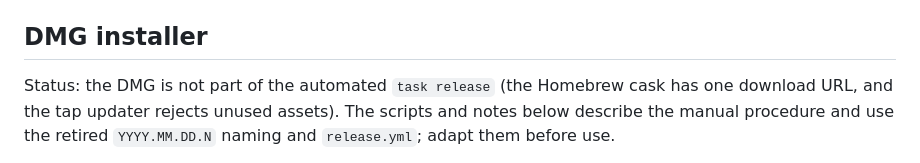
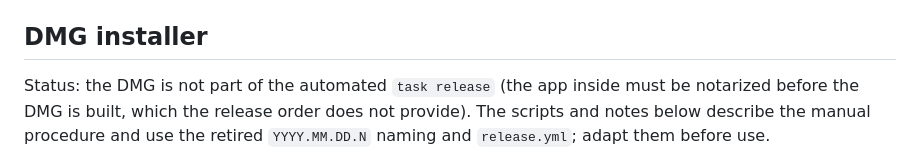
Before and after one commit to alexcatdad/usb-boop, a Markdown page: docs/development-runbook.md, the part around the change. Rendered like a GitHub page.

Commit message:
Docs: DMG deferral reason
Co-Authored-By: Claude Opus 5.5 <noreply@anthropic.com>

```diff
--- a/docs/development-runbook.md
+++ b/docs/development-runbook.md
@@ -349,8 +349,9 @@ running `~/Applications/usb-boop-dev.app` was unaffected. Alex was informed.
 
 ## DMG installer
 
-Status: the DMG is not part of the automated `task release` (the Homebrew cask
-has one download URL, and the tap updater rejects unused assets). The scripts
+Status: the DMG is not part of the automated `task release` (the app inside
+must be notarized before the DMG is built, which the release order does not
+provide). The scripts
 and notes below describe the manual procedure and use the retired
 `YYYY.MM.DD.N` naming and `release.yml`; adapt them before use.
 
```
